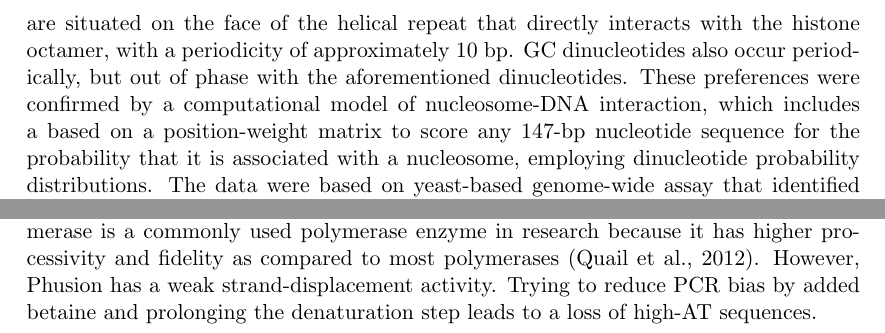
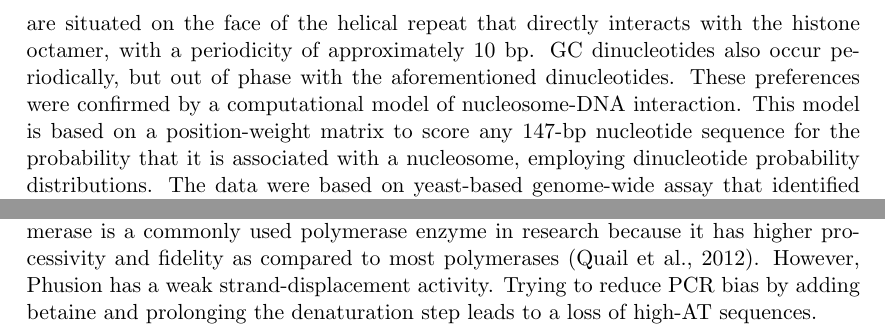
Before and after one commit to arinwongprommoon/selex2019, a LaTeX thesis (dissertation/dissertation.tex): two parts of pages 6 and 13 of 18, joined at a grey line, cut so that both start at the same text. Compiled offline with pdfLaTeX.

Commit message:
DISSERTATION: typos

```diff
--- a/dissertation/dissertation.tex
+++ b/dissertation/dissertation.tex
@@ -79,7 +79,7 @@ Because nucleosomes inhibit binding of DNA-binding proteins to DNA, nucleosome p
 For a given 147-bp DNA sequence, the affinity of the histone octamer can vary over more than three orders of magnitude.
 This is because the nucleotide sequence in DNA and the methylation state of these nucleotides contribute to nucleosome positioning.
 
-Nucleotide sequences affect flexibility of the DNA around histone octamers.  The dinucleotide sequences AA, AT, and TA confer high `bendability' to DNA.  Therefore, they are situated on the face of the helical repeat that directly interacts with the histone octamer, with a periodicity of approximately 10 bp.  GC dinucleotides also occur periodically, but out of phase with the aforementioned dinucleotides.  These preferences were confirmed by a computational model of nucleosome-DNA interaction, which includes a based on a position-weight matrix to score any 147-bp nucleotide sequence for the probability that it is associated with a nucleosome, employing dinucleotide probability distributions.  The data were based on yeast-based genome-wide assay that identified DNA regions that were stably wrapped in nucleosomes \citep{segal_genomic_2006}.
+Nucleotide sequences affect flexibility of the DNA around histone octamers.  The dinucleotide sequences AA, AT, and TA confer high `bendability' to DNA.  Therefore, they are situated on the face of the helical repeat that directly interacts with the histone octamer, with a periodicity of approximately 10 bp.  GC dinucleotides also occur periodically, but out of phase with the aforementioned dinucleotides.  These preferences were confirmed by a computational model of nucleosome-DNA interaction.  This model is based on a position-weight matrix to score any 147-bp nucleotide sequence for the probability that it is associated with a nucleosome, employing dinucleotide probability distributions.  The data were based on yeast-based genome-wide assay that identified DNA regions that were stably wrapped in nucleosomes \citep{segal_genomic_2006}.
 
 In contrast, the homopolymeric sequences poly(dA:dT) and poly(dG:dC) confer stiff structures that inhibit nucleosome formation.  These sequences are therefore enriched in linker DNA between nucelosomes.  Poly(dA:dT) sequences are enriched in promoters, in particular that of \emph{Saccharomyces cerevisiae}.  Depletion of nucleosomes at promoters on artificial chromosomes based on \emph{S. cerevisiae} genomic regions was shown to be dependent on the number and length of poly(dA:dT) sequences \citep{hughes_functional_2012}, supporting this.
 % move this to `gene expression'?
@@ -340,7 +340,7 @@ The notion that PCR accounts for most of the bias in sequencing is strengthened
 % Awkward position of this paragraph?
 \citet{aird_analyzing_2011} then found that this bias can be mitigated by slowing the temperature ramping speed of thermocyclers, extending denaturation steps, and adding \SI{2}{\Molar} betaine.
 
-Additionally, the choice of DNA polymerase enzyme has an effect.  Phusion DNA polymerase is a commonly used polymerase enzyme in research because it has higher processivity and fidelity as compared to most polymerases \citep{quail_optimal_2012}.  However, Phusion has a weak strand-displacement activity.  Trying to reduce PCR bias by added betaine and prolonging the denaturation step leads to a loss of high-AT sequences.
+Additionally, the choice of DNA polymerase enzyme has an effect.  Phusion DNA polymerase is a commonly used polymerase enzyme in research because it has higher processivity and fidelity as compared to most polymerases \citep{quail_optimal_2012}.  However, Phusion has a weak strand-displacement activity.  Trying to reduce PCR bias by adding betaine and prolonging the denaturation step leads to a loss of high-AT sequences.
 
 \citet{aird_analyzing_2011} showed that replacing Phusion with AccuPrime Taq HiFi polymerase improved PCR bias.  Extension at \SI{60}{\celsius} using this enzyme retained more low-GC sequences, but also led to a decrease in yield of GC-rich reads.  \citet{quail_optimal_2012} showed that replacing Phusion with Kapa HiFi led to a more uniformm genome coverage.  However, this also led to a higher error rate, especially in TA-rich regions that Phusion often fails to amplify.
 
```
Also changed, not shown: dissertation/dissertation.tex (2 more changed lines).
